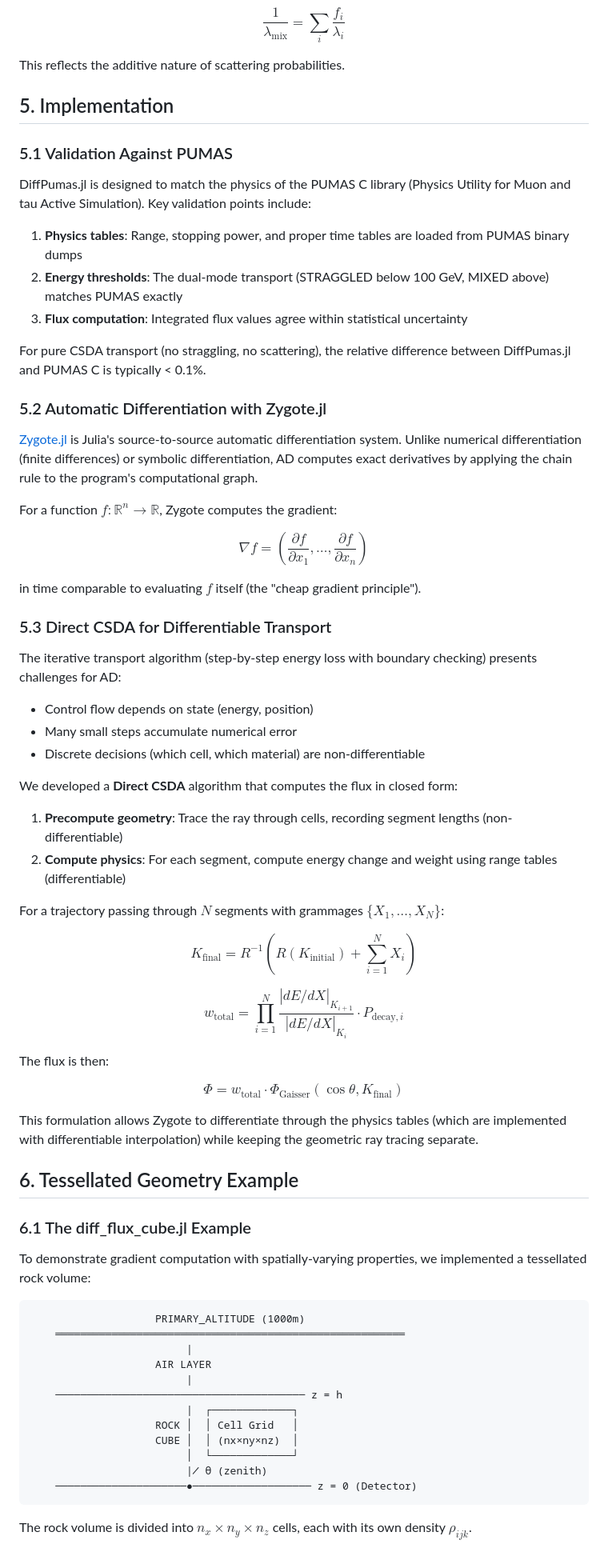
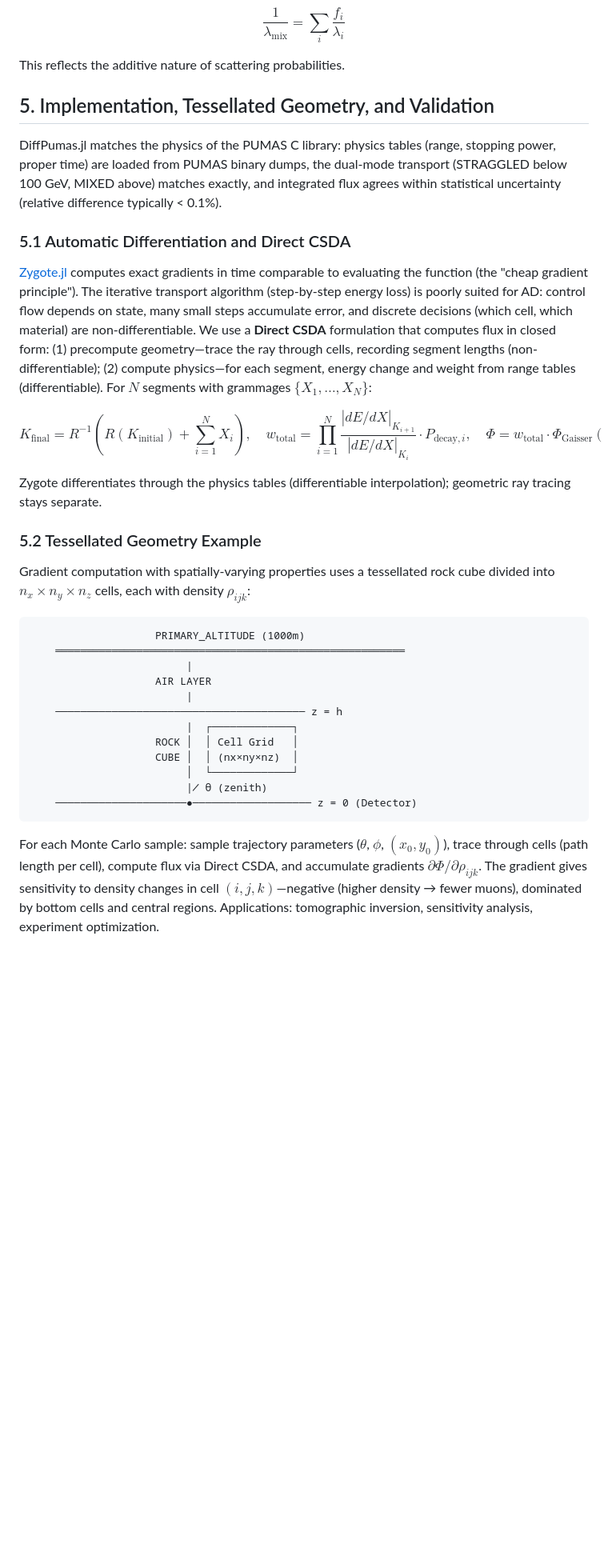
Before and after one commit to grinisrit/diffpumas.jl, a Markdown page: docs/diff_flux.md, the part around one of its changes. Shown at 80% size. Rendered like a GitHub page; blank space fills up the shorter version.

````diff
--- a/docs/diff_flux.md
+++ b/docs/diff_flux.md
@@ -375,65 +375,25 @@ $$
 
 This reflects the additive nature of scattering probabilities.
 
-## 5. Implementation
+## 5. Implementation, Tessellated Geometry, and Validation
 
-### 5.1 Validation Against PUMAS
+DiffPumas.jl matches the physics of the PUMAS C library: physics tables (range, stopping power, proper time) are loaded from PUMAS binary dumps, the dual-mode transport (STRAGGLED below 100 GeV, MIXED above) matches exactly, and integrated flux agrees within statistical uncertainty (relative difference typically < 0.1%).
 
-DiffPumas.jl is designed to match the physics of the PUMAS C library (Physics Utility for Muon and tau Active Simulation). Key validation points include:
+### 5.1 Automatic Differentiation and Direct CSDA
 
-1. **Physics tables**: Range, stopping power, and proper time tables are loaded from PUMAS binary dumps
-2. **Energy thresholds**: The dual-mode transport (STRAGGLED below 100 GeV, MIXED above) matches PUMAS exactly
-3. **Flux computation**: Integrated flux values agree within statistical uncertainty
-
-For pure CSDA transport (no straggling, no scattering), the relative difference between DiffPumas.jl and PUMAS C is typically < 0.1%.
-
-### 5.2 Automatic Differentiation with Zygote.jl
-
-[Zygote.jl](https://github.com/FluxML/Zygote.jl) is Julia's source-to-source automatic differentiation system. Unlike numerical differentiation (finite differences) or symbolic differentiation, AD computes exact derivatives by applying the chain rule to the program's computational graph.
-
-For a function $f: \mathbb{R}^n \rightarrow \mathbb{R}$, Zygote computes the gradient:
+[Zygote.jl](https://github.com/FluxML/Zygote.jl) computes exact gradients in time comparable to evaluating the function (the "cheap gradient principle"). The iterative transport algorithm (step-by-step energy loss) is poorly suited for AD: control flow depends on state, many small steps accumulate error, and discrete decisions (which cell, which material) are non-differentiable. We use a **Direct CSDA** formulation that computes flux in closed form: (1) precompute geometry—trace the ray through cells, recording segment lengths (non-differentiable); (2) compute physics—for each segment, energy change and weight from range tables (differentiable). For $N$ segments with grammages $\{X_1, \ldots, X_N\}$:
 
 $$
-\nabla f = \left(\frac{\partial f}{\partial x_1}, \ldots, \frac{\partial f}{\partial x_n}\right)
-$$
-
-in time comparable to evaluating $f$ itself (the "cheap gradient principle").
-
-### 5.3 Direct CSDA for Differentiable Transport
-
-The iterative transport algorithm (step-by-step energy loss with boundary checking) presents challenges for AD:
-- Control flow depends on state (energy, position)
-- Many small steps accumulate numerical error
-- Discrete decisions (which cell, which material) are non-differentiable
-
-We developed a **Direct CSDA** algorithm that computes the flux in closed form:
-
-1. **Precompute geometry**: Trace the ray through cells, recording segment lengths (non-differentiable)
-2. **Compute physics**: For each segment, compute energy change and weight using range tables (differentiable)
-
-For a trajectory passing through $N$ segments with grammages $\{X_1, \ldots, X_N\}$:
-
-$$
-K_{\text{final}} = R^{-1}\left(R(K_{\text{initial}}) + \sum_{i=1}^N X_i\right)
-$$
-
-$$
-w_{\text{total}} = \prod_{i=1}^N \frac{|dE/dX|_{K_{i+1}}}{|dE/dX|_{K_i}} \cdot P_{\text{decay},i}
-$$
-
-The flux is then:
-
-$$
+K_{\text{final}} = R^{-1}\left(R(K_{\text{initial}}) + \sum_{i=1}^N X_i\right), \quad
+w_{\text{total}} = \prod_{i=1}^N \frac{|dE/dX|_{K_{i+1}}}{|dE/dX|_{K_i}} \cdot P_{\text{decay},i}, \quad
 \Phi = w_{\text{total}} \cdot \Phi_{\text{Gaisser}}(\cos\theta, K_{\text{final}})
 $$
 
-This formulation allows Zygote to differentiate through the physics tables (which are implemented with differentiable interpolation) while keeping the geometric ray tracing separate.
+Zygote differentiates through the physics tables (differentiable interpolation); geometric ray tracing stays separate.
 
-## 6. Tessellated Geometry Example
+### 5.2 Tessellated Geometry Example
 
-### 6.1 The diff_flux_cube.jl Example
-
-To demonstrate gradient computation with spatially-varying properties, we implemented a tessellated rock volume:
+Gradient computation with spatially-varying properties uses a tessellated rock cube divided into $n_x \times n_y \times n_z$ cells, each with density $\rho_{ijk}$:
 
 ```
                     PRIMARY_ALTITUDE (1000m)
@@ -450,5 +410,5 @@ To demonstrate gradient computation with spatially-varying properties, we implem
     ─────────────────────●─────────────────── z = 0 (Detector)
 ```
 
-The rock volume is divided into $n_x \times n_y \times n_z$ cells, each with its own density $\rho_{ijk}$.
+For each Monte Carlo sample: sample trajectory parameters ($\theta$, $\phi$, $(x_0, y_0)$), trace through cells (path length per cell), compute flux via Direct CSDA, and accumulate gradients $\partial\Phi/\partial\rho_{ijk}$. The gradient gives sensitivity to density changes in cell $(i,j,k)$—negative (higher density → fewer muons), dominated by bottom cells and central regions. Applications: tomographic inversion, sensitivity analysis, experiment optimization.
 
````
Also changed, not shown: other parts of docs/diff_flux.md (+10 -60 lines).
